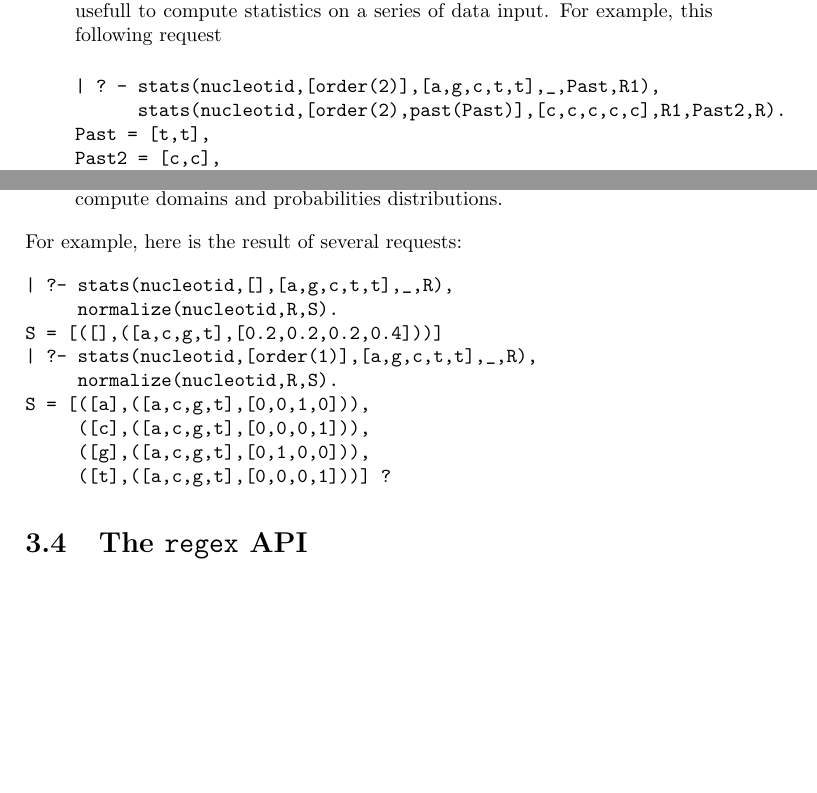
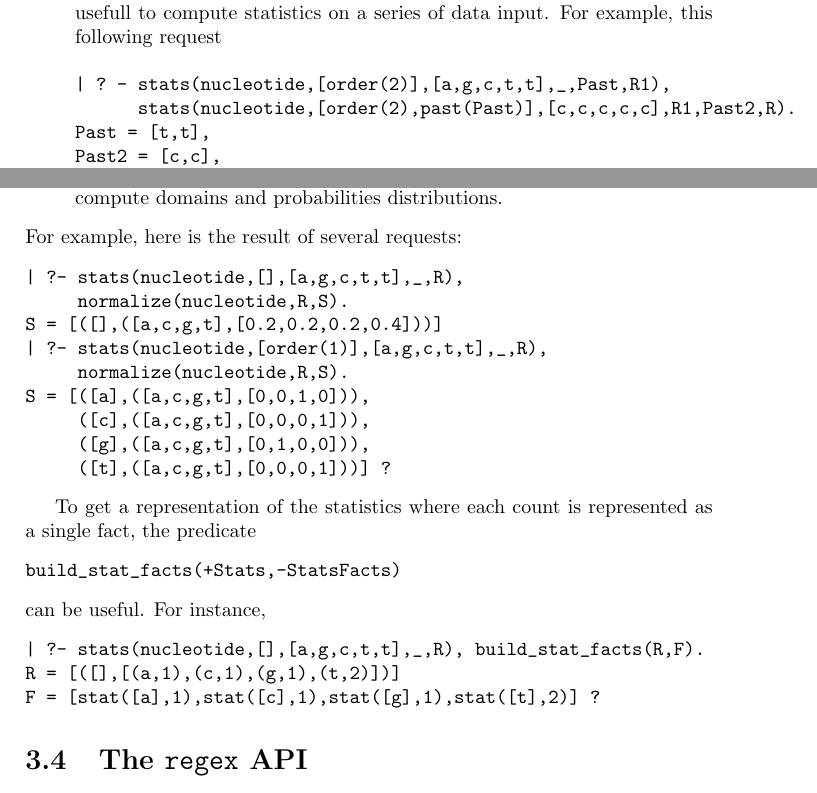
Before and after one commit to cth/the-lost-framework, a LaTeX thesis (doc/the_lost_framework.tex): two parts of page 18 of 34 before the commit and two parts of page 18 of 36 after it, joined at a grey line, cut so that both start at the same text, the shorter picture padded with empty space. Compiled offline with pdfLaTeX.

Commit message:
Some stats.pl fixes. Add build_stat_facts. Update document of sequence.pl and stats.pl

```diff
--- a/doc/the_lost_framework.tex
+++ b/doc/the_lost_framework.tex
@@ -581,11 +581,11 @@ Here is the result of this following request
 R = [([],[(a,1),(c,1),(g,1),(t,2)])] ?
-| ?- stats(nucleotid,[order(1)],[a,g,c,t,t],_,R).
+| ?- stats(nucleotide,[order(1)],[a,g,c,t,t],_,R).
 R = [([a],[(a,0),(c,0),(g,1),(t,0)]),
      ([c],[(a,0),(c,0),(g,0),(t,1)]),
      ([g],[(a,0),(c,1),(g,0),(t,0)]),
      ([t],[(a,0),(c,0),(g,0),(t,1)])]?
-| ?- stats(nucleotid,[order(2)],[a,g,c,t,t],_,R1),
-     stats(nucleotid,[order(2),past([t,t])],[c,c,c,c,c],R1,R).
+| ?- stats(nucleotide,[order(2)],[a,g,c,t,t],_,R1),
+     stats(nucleotide,[order(2),past([t,t])],[c,c,c,c,c],R1,R).
 R = [([a,a],[(a,0),(c,0),(g,0),(t,0)]),
      ([a,c],[(a,0),(c,0),(g,0),(t,1)]),
      ([a,g],[(a,0),(c,1),(g,0),(t,0)]),
@@ -609,8 +609,8 @@ R = [([a,a],[(a,0),(c,0),(g,0),(t,0)]),
 into \texttt{Past} the last past of the computing. This predicate is usefull to compute
 statistics on a series of data input. For example, this following request
 \begin{verbatim}
-| ? - stats(nucleotid,[order(2)],[a,g,c,t,t],_,Past,R1),
-      stats(nucleotid,[order(2),past(Past)],[c,c,c,c,c],R1,Past2,R).
+| ? - stats(nucleotide,[order(2)],[a,g,c,t,t],_,Past,R1),
+      stats(nucleotide,[order(2),past(Past)],[c,c,c,c,c],R1,Past2,R).
 Past = [t,t],
 Past2 = [c,c],
 R = ... ?
@@ -622,17 +622,29 @@ to compute domains and probabilities distributions.
 \end{itemize}
 For example, here is the result of several requests:
 \begin{verbatim}
-| ?- stats(nucleotid,[],[a,g,c,t,t],_,R),
-     normalize(nucleotid,R,S).
+| ?- stats(nucleotide,[],[a,g,c,t,t],_,R),
+     normalize(nucleotide,R,S).
 S = [([],([a,c,g,t],[0.2,0.2,0.2,0.4]))]
-| ?- stats(nucleotid,[order(1)],[a,g,c,t,t],_,R),
-     normalize(nucleotid,R,S).
+| ?- stats(nucleotide,[order(1)],[a,g,c,t,t],_,R),
+     normalize(nucleotide,R,S).
 S = [([a],([a,c,g,t],[0,0,1,0])),
      ([c],([a,c,g,t],[0,0,0,1])),
      ([g],([a,c,g,t],[0,1,0,0])),
      ([t],([a,c,g,t],[0,0,0,1]))] ?
 \end{verbatim}
 
+To get a representation of the statistics where each count is represented
+as a single fact, the predicate
+\begin{verbatim}
+build_stat_facts(+Stats,-StatsFacts)
+\end{verbatim}
+\noindent
+can be useful. For instance,
+\begin{verbatim}
+| ?- stats(nucleotide,[],[a,g,c,t,t],_,R), build_stat_facts(R,F).
+R = [([],[(a,1),(c,1),(g,1),(t,2)])]
+F = [stat([a],1),stat([c],1),stat([g],1),stat([t],2)] ?
+\end{verbatim}
 
 \section{The \texttt{regex} API}
 \label{sec:regex}
```
Also changed, not shown: doc/the_lost_framework.pdf, doc/the_lost_framework.tex (53 more changed lines), 1 other file.
